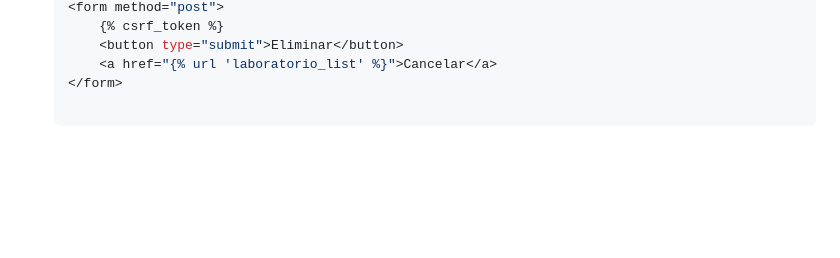
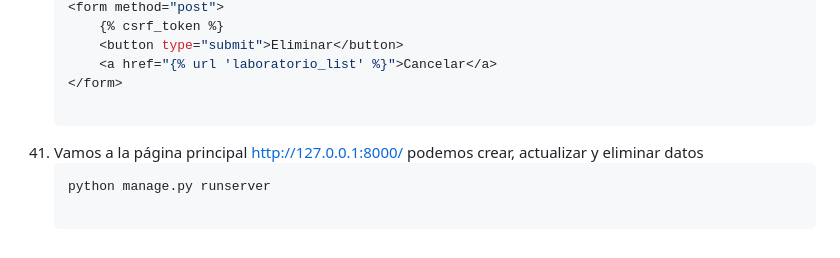
Before and after one commit to kenkairon/EjercicioFinalLaboratorioV2, a Markdown page: README.md, the part around the change. Drawn GitHub-style; blank space fills up the shorter version.

Commit message:
Actualización del readme

````diff
--- a/README.md
+++ b/README.md
@@ -501,3 +501,7 @@ agregue por medio de la interfaz administrativa, los siguientes Productos:
         <button type="submit">Eliminar</button>
         <a href="{% url 'laboratorio_list' %}">Cancelar</a>
     </form>
+
+41. Vamos a la página principal http://127.0.0.1:8000/ podemos crear, actualizar y eliminar datos
+    ```bash
+    python manage.py runserver
````
